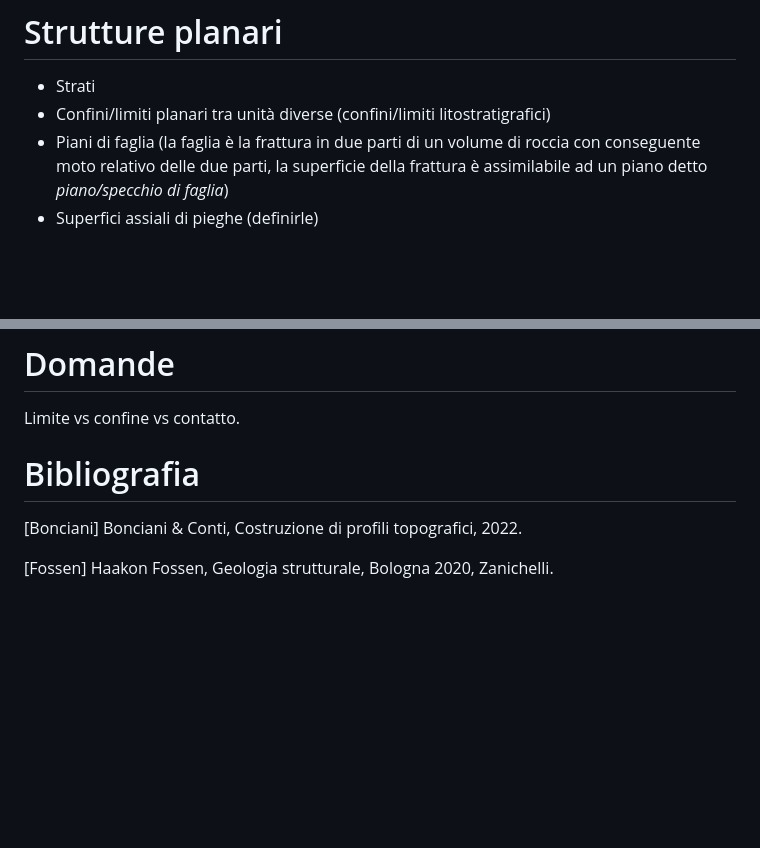
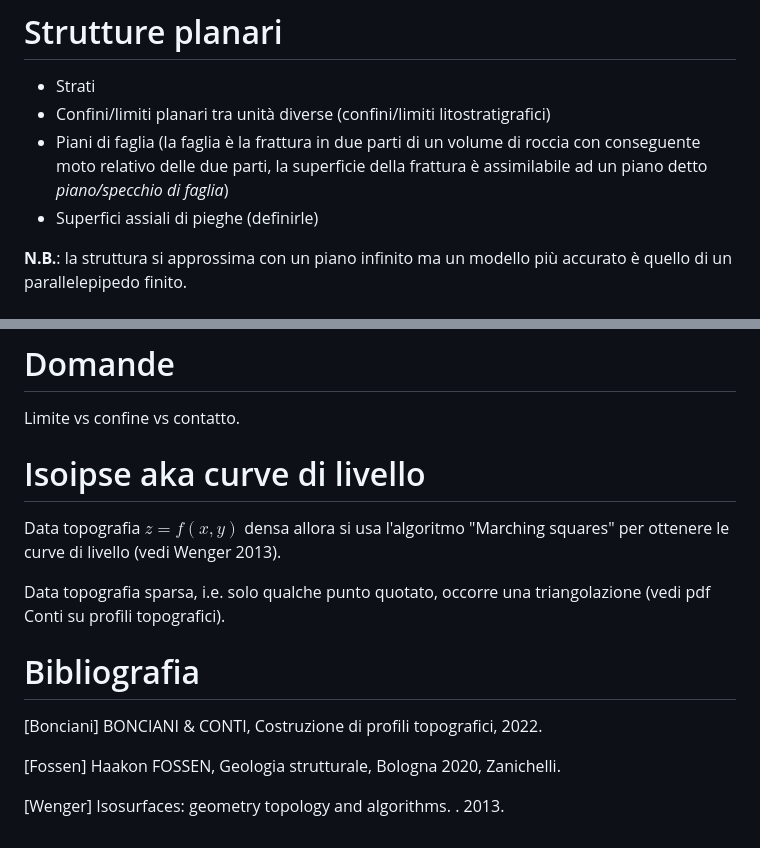
Before and after one commit to alessandro-gentilini/alessandro-gentilini.github.io, a Markdown page: geo/rilevamento_geologico/appunti.md, 2 parts joined by grey strips. Drawn GitHub-style; blank space fills up the shorter version.

Commit message:
aggiorno

```diff
--- a/geo/rilevamento_geologico/appunti.md
+++ b/geo/rilevamento_geologico/appunti.md
@@ -105,6 +105,8 @@ Indicata con $d$ la distanza radiale tra il cerchio primitivo e la ciclografica
 * Piani di faglia (la faglia è la frattura in due parti di un volume di roccia con conseguente moto relativo delle due parti, la superficie della frattura è assimilabile ad un piano detto _piano/specchio di faglia_)
 * Superfici assiali di pieghe (definirle)
 
+**N.B.**: la struttura si approssima con un piano infinito ma un modello più accurato è quello di un parallelepipedo finito.
+
 # Data la giacitura di un piano trovare l'intersezione tra il piano e la superficie topografica
 
 La superficie topografica è la funzione $z=f(x,y)$ dove $z$ è la quota, $x$ è la longitudine e $y$ è la latitudine (vedi [Bonciani]).
@@ -189,9 +191,17 @@ Le superfici di stratificazione possono essere suggerite da variazioni di granul
 
 Limite vs confine vs contatto.
 
+# Isoipse aka curve di livello
+
+Data topografia $z=f(x,y)$ densa allora si usa l'algoritmo "Marching squares" per ottenere le curve di livello (vedi Wenger 2013).
+
+Data topografia sparsa, i.e. solo qualche punto quotato, occorre una triangolazione (vedi pdf Conti su profili topografici).
+
 
 # Bibliografia
 
-[Bonciani] Bonciani & Conti, Costruzione di profili topografici, 2022.
+[Bonciani] BONCIANI & CONTI, Costruzione di profili topografici, 2022.
 
-[Fossen] Haakon Fossen, Geologia strutturale, Bologna 2020, Zanichelli.
+[Fossen] Haakon FOSSEN, Geologia strutturale, Bologna 2020, Zanichelli.
+
+[Wenger] Isosurfaces: geometry topology and algorithms. . 2013.
```
